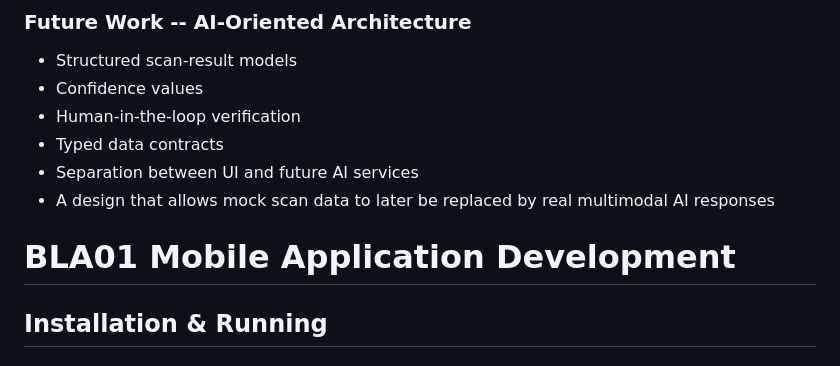
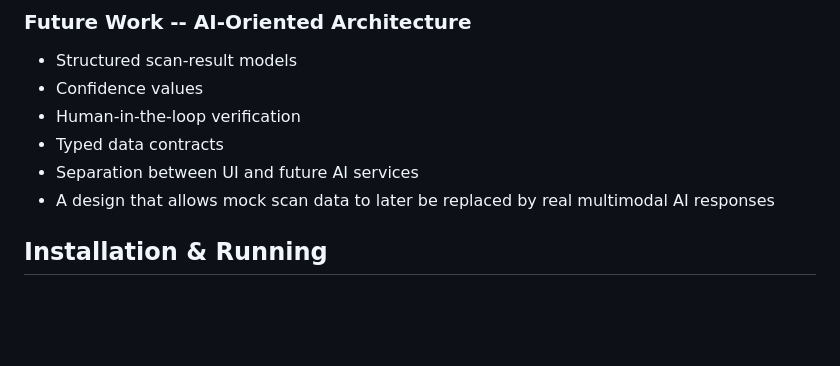
Before and after one commit to mhoffman4934/CircuitIQ-Electrical-Field-Assistant-Development, a Markdown page: README.md, the part around the change. Rendered like a GitHub page; blank space fills up the shorter version.

Commit message:
Remove BLA01 Mobile Application Development section
Removed section about BLA01 Mobile Application Development.

```diff
--- a/README.md
+++ b/README.md
@@ -118,8 +118,6 @@ CircuitIQ aims to demonstrate practical software engineering concepts beyond bas
 - Typed data contracts
 - Separation between UI and future AI services
 - A design that allows mock scan data to later be replaced by real multimodal AI responses
-
-# BLA01 Mobile Application Development
 
 ## Installation & Running
 
```
